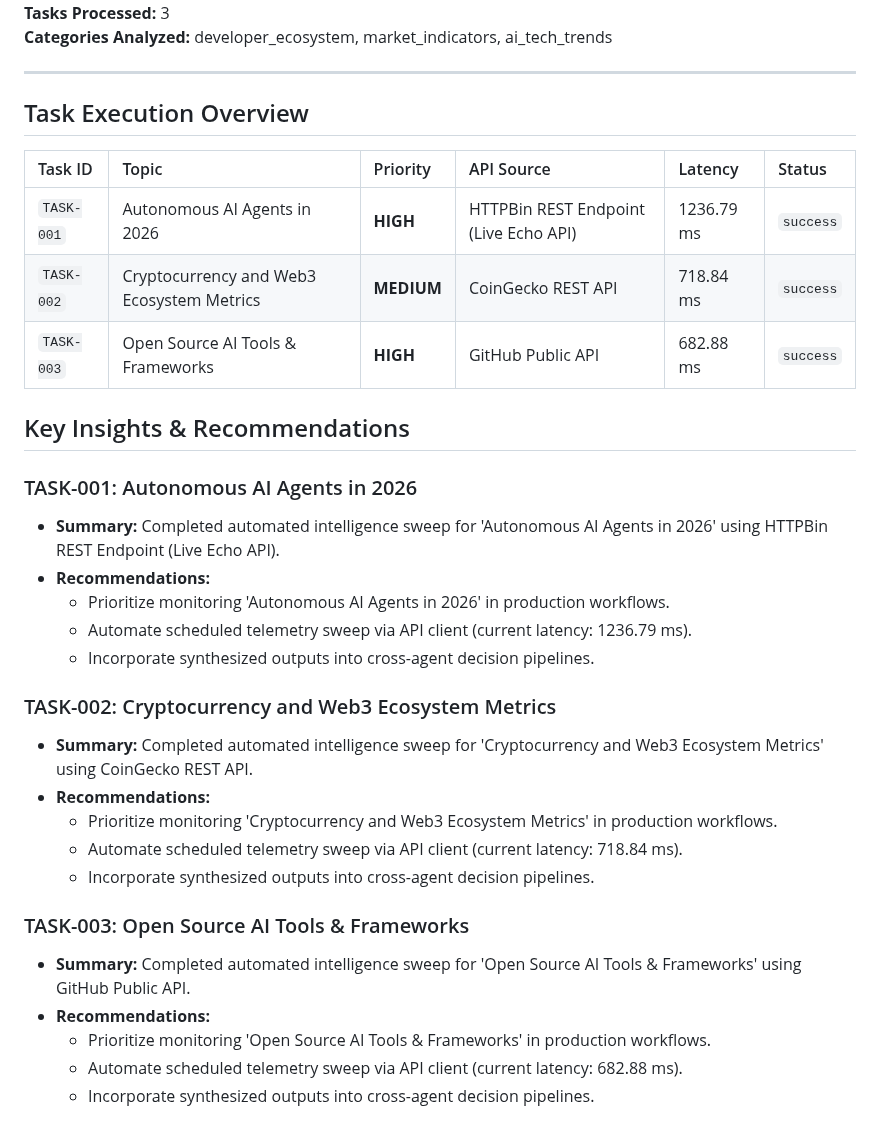
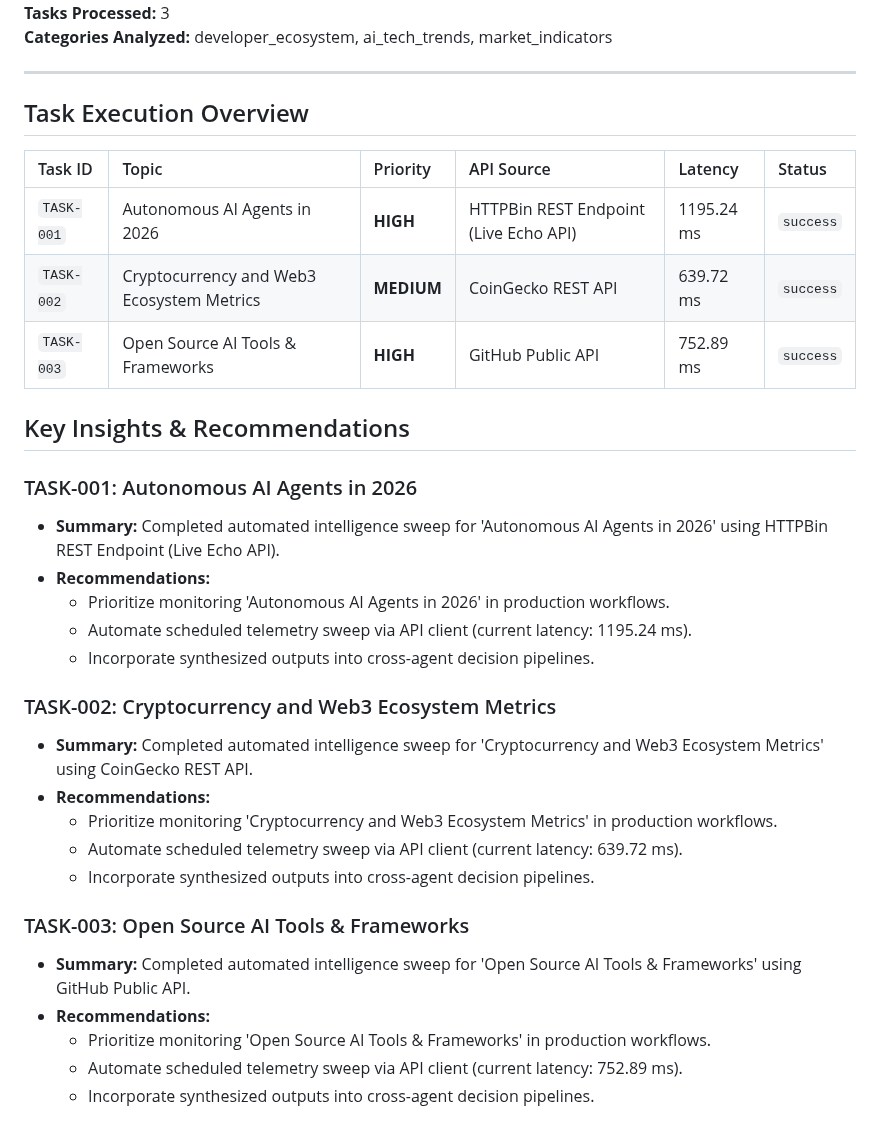
Before and after one commit to Adarsh-pandey-cse/hackindia-ai-agents-hackathon-agentverse-2026, a Markdown page: output/agent_summary.md, the part around one of its changes. Rendered like a GitHub page.

```diff
--- a/output/agent_summary.md
+++ b/output/agent_summary.md
@@ -4,5 +4,5 @@
 **Tasks Processed:** 3
-**Categories Analyzed:** developer_ecosystem, market_indicators, ai_tech_trends
+**Categories Analyzed:** developer_ecosystem, ai_tech_trends, market_indicators
 
 ---
 
@@ -10,9 +10,9 @@
 
 | Task ID | Topic | Priority | API Source | Latency | Status |
 | :--- | :--- | :--- | :--- | :--- | :--- |
-| `TASK-001` | Autonomous AI Agents in 2026 | **HIGH** | HTTPBin REST Endpoint (Live Echo API) | 1236.79 ms | `success` |
-| `TASK-002` | Cryptocurrency and Web3 Ecosystem Metrics | **MEDIUM** | CoinGecko REST API | 718.84 ms | `success` |
-| `TASK-003` | Open Source AI Tools & Frameworks | **HIGH** | GitHub Public API | 682.88 ms | `success` |
+| `TASK-001` | Autonomous AI Agents in 2026 | **HIGH** | HTTPBin REST Endpoint (Live Echo API) | 1195.24 ms | `success` |
+| `TASK-002` | Cryptocurrency and Web3 Ecosystem Metrics | **MEDIUM** | CoinGecko REST API | 639.72 ms | `success` |
+| `TASK-003` | Open Source AI Tools & Frameworks | **HIGH** | GitHub Public API | 752.89 ms | `success` |
 
 ## Key Insights & Recommendations
 
@@ -20,19 +20,19 @@
 - **Summary:** Completed automated intelligence sweep for 'Autonomous AI Agents in 2026' using HTTPBin REST Endpoint (Live Echo API).
 - **Recommendations:**
   - Prioritize monitoring 'Autonomous AI Agents in 2026' in production workflows.
-  - Automate scheduled telemetry sweep via API client (current latency: 1236.79 ms).
+  - Automate scheduled telemetry sweep via API client (current latency: 1195.24 ms).
   - Incorporate synthesized outputs into cross-agent decision pipelines.
 
 ### TASK-002: Cryptocurrency and Web3 Ecosystem Metrics
 - **Summary:** Completed automated intelligence sweep for 'Cryptocurrency and Web3 Ecosystem Metrics' using CoinGecko REST API.
 - **Recommendations:**
   - Prioritize monitoring 'Cryptocurrency and Web3 Ecosystem Metrics' in production workflows.
-  - Automate scheduled telemetry sweep via API client (current latency: 718.84 ms).
+  - Automate scheduled telemetry sweep via API client (current latency: 639.72 ms).
   - Incorporate synthesized outputs into cross-agent decision pipelines.
 
 ### TASK-003: Open Source AI Tools & Frameworks
 - **Summary:** Completed automated intelligence sweep for 'Open Source AI Tools & Frameworks' using GitHub Public API.
 - **Recommendations:**
   - Prioritize monitoring 'Open Source AI Tools & Frameworks' in production workflows.
-  - Automate scheduled telemetry sweep via API client (current latency: 682.88 ms).
+  - Automate scheduled telemetry sweep via API client (current latency: 752.89 ms).
   - Incorporate synthesized outputs into cross-agent decision pipelines.
```
Also changed, not shown: other parts of output/agent_summary.md (+1 -1 lines), README.md (+2 -0 lines), assets/architecture_diagram.png (added), 3 other files.
